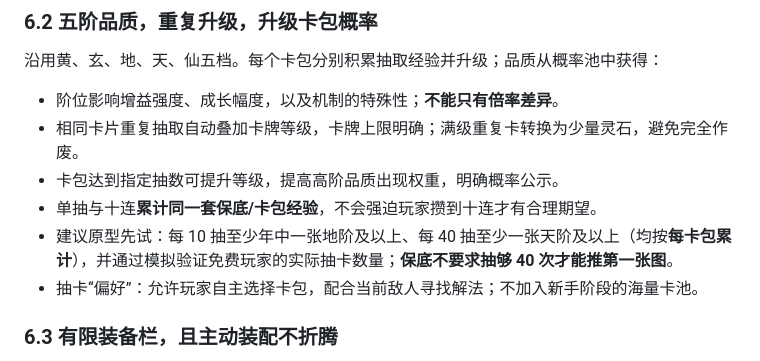
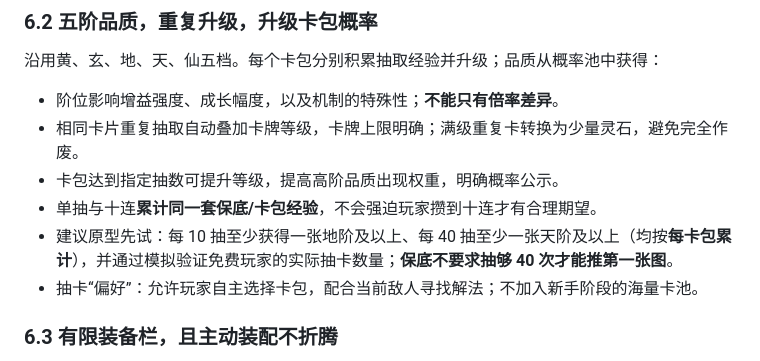
Before and after one commit to Tera-Dark/Gacha-Ascension, a Markdown page: docs/GDD-v0.2.md, the part around one of its changes. Rendered like a GitHub page.

```diff
--- a/docs/GDD-v0.2.md
+++ b/docs/GDD-v0.2.md
@@ -263,7 +263,7 @@
 - 相同卡片重复抽取自动叠加卡牌等级，卡牌上限明确；满级重复卡转换为少量灵石，避免完全作废。
 - 卡包达到指定抽数可提升等级，提高高阶品质出现权重，明确概率公示。
 - 单抽与十连**累计同一套保底/卡包经验**，不会强迫玩家攒到十连才有合理期望。
-- 建议原型先试：每 10 抽至少年中一张地阶及以上、每 40 抽至少一张天阶及以上（均按**每卡包累计**），并通过模拟验证免费玩家的实际抽卡数量；**保底不要求抽够 40 次才能推第一张图**。
+- 建议原型先试：每 10 抽至少获得一张地阶及以上、每 40 抽至少一张天阶及以上（均按**每卡包累计**），并通过模拟验证免费玩家的实际抽卡数量；**保底不要求抽够 40 次才能推第一张图**。
 - 抽卡“偏好”：允许玩家自主选择卡包，配合当前敌人寻找解法；不加入新手阶段的海量卡池。
 
 ### 6.3 有限装备栏，且主动装配不折腾
```
Also changed, not shown: other parts of docs/GDD-v0.2.md (+14 -14 lines).
